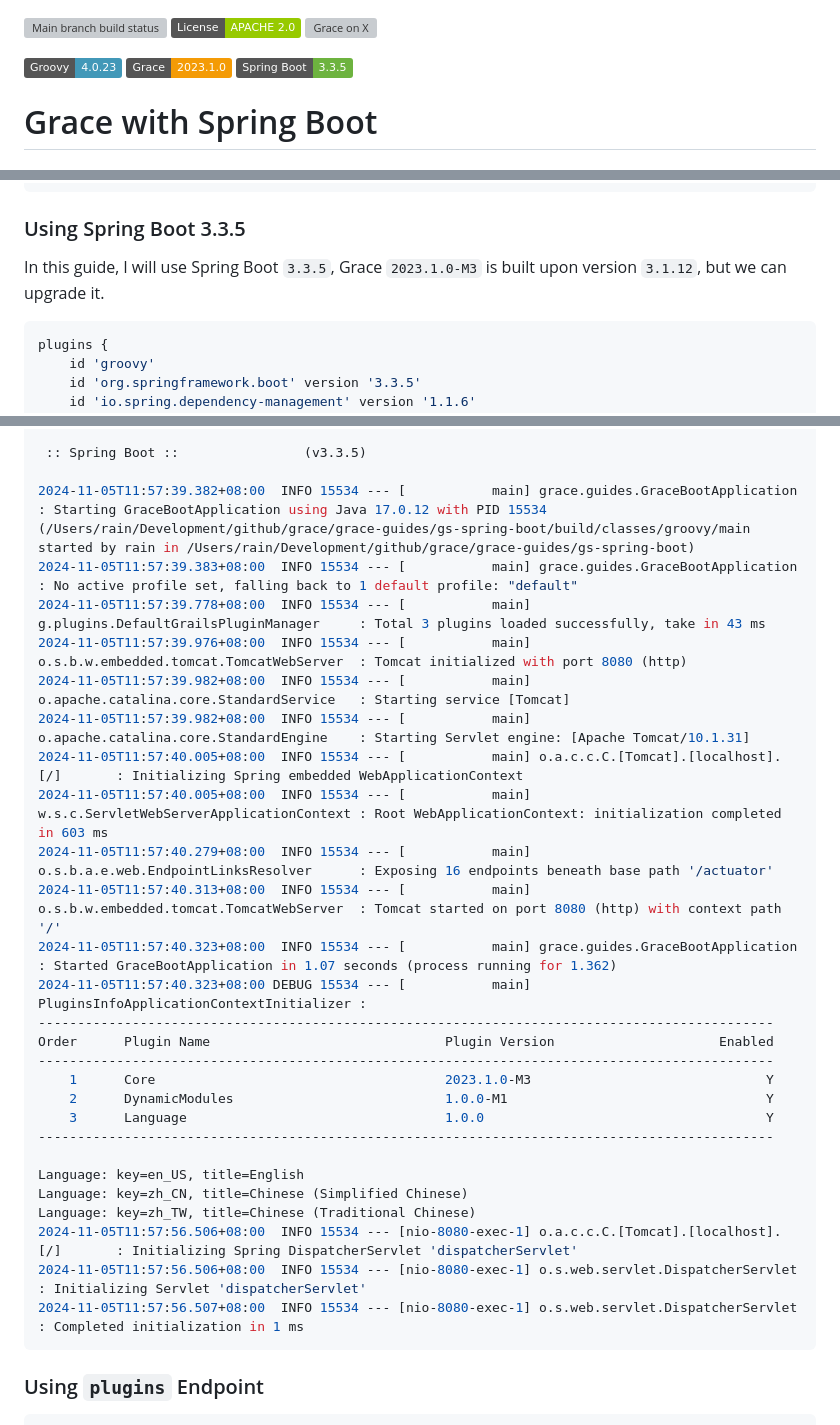
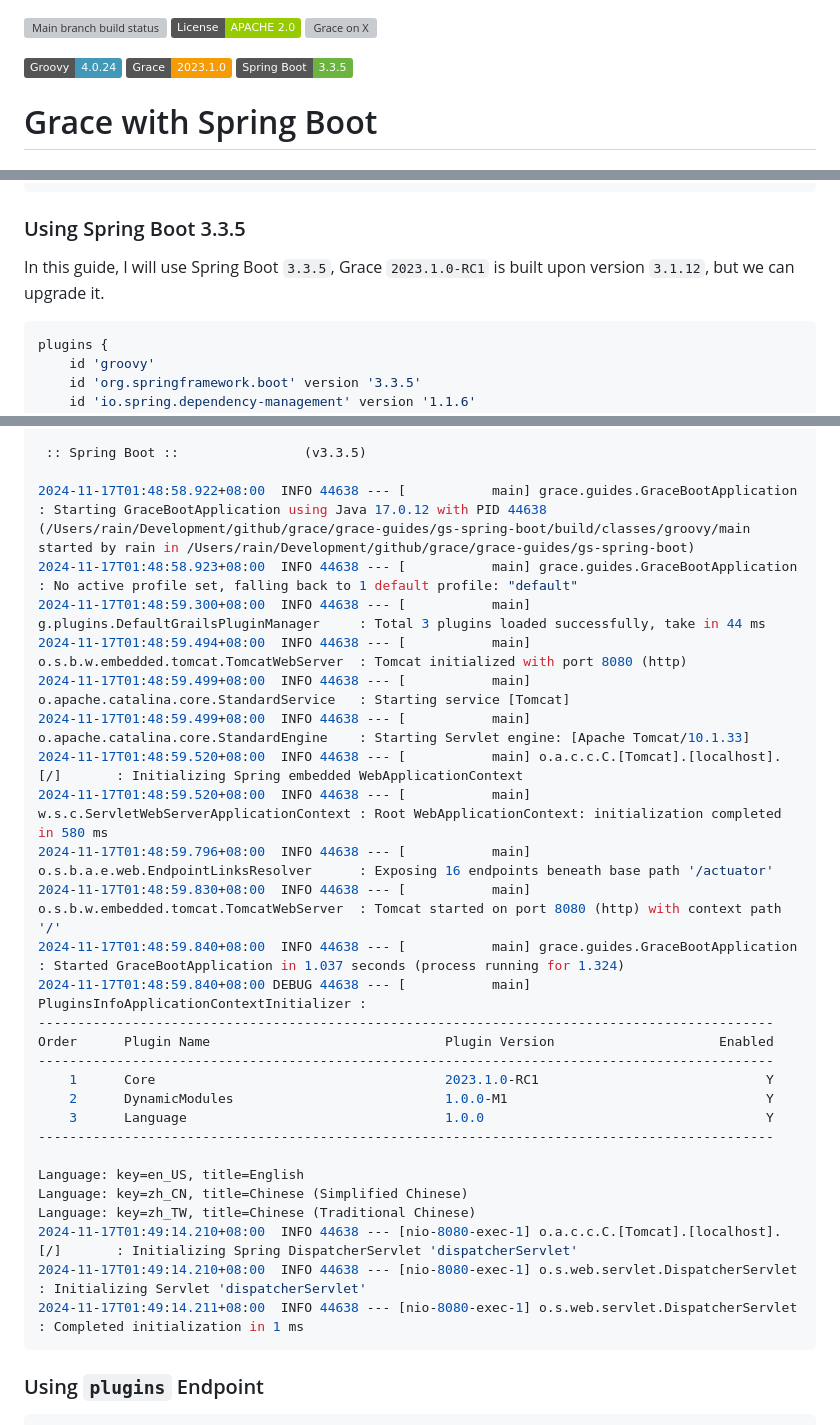
Before and after one commit to grace-guides/gs-spring-boot, a Markdown page: README.md, 3 parts joined by grey strips. GitHub-like rendering; badges without logos; grey boxes are pictures that could not be loaded.

````diff
--- a/README.md
+++ b/README.md
@@ -2,8 +2,8 @@
 [![Apache 2.0 license](https://img.shields.io/badge/License-APACHE%202.0-green.svg?logo=APACHE&style=flat)](https://opensource.org/licenses/Apache-2.0)
 [![Grace on X](https://img.shields.io/twitter/follow/graceframework?style=social)](https://twitter.com/graceframework)
 
-[![Groovy Version](https://img.shields.io/badge/Groovy-4.0.23-blue?style=flat&color=4298b8)](https://groovy-lang.org/releasenotes/groovy-4.0.html)
-[![Grace Version](https://img.shields.io/badge/Grace-2023.1.0-blue?style=flat&color=f49b06)](https://github.com/graceframework/grace-framework/releases/tag/v2023.1.0-M3)
+[![Groovy Version](https://img.shields.io/badge/Groovy-4.0.24-blue?style=flat&color=4298b8)](https://groovy-lang.org/releasenotes/groovy-4.0.html)
+[![Grace Version](https://img.shields.io/badge/Grace-2023.1.0-blue?style=flat&color=f49b06)](https://github.com/graceframework/grace-framework/releases/tag/v2023.1.0-RC1)
 [![Spring Boot Version](https://img.shields.io/badge/Spring_Boot-3.3.5-blue?style=flat&color=6db33f)](https://github.com/spring-projects/spring-boot/releases)
 
 # Grace with Spring Boot
@@ -18,7 +18,7 @@ spring init -a=gs-spring-boot -g=grace.guides -n="Grace Guide for Spring Boot" -
 
 ### Using Spring Boot 3.3.5
 
-In this guide, I will use Spring Boot `3.3.5`, Grace `2023.1.0-M3` is built upon version `3.1.12`, but we can upgrade it.
+In this guide, I will use Spring Boot `3.3.5`, Grace `2023.1.0-RC1` is built upon version `3.1.12`, but we can upgrade it.
 
 ```gradle
 plugins {
@@ -158,22 +158,22 @@ class GraceBootApplication implements CommandLineRunner {
 
  :: Spring Boot ::                (v3.3.5)
 
-2024-11-05T11:57:39.382+08:00  INFO 15534 --- [           main] grace.guides.GraceBootApplication        : Starting GraceBootApplication using Java 17.0.12 with PID 15534 (/Users/rain/Development/github/grace/grace-guides/gs-spring-boot/build/classes/groovy/main started by rain in /Users/rain/Development/github/grace/grace-guides/gs-spring-boot)
-2024-11-05T11:57:39.383+08:00  INFO 15534 --- [           main] grace.guides.GraceBootApplication        : No active profile set, falling back to 1 default profile: "default"
-2024-11-05T11:57:39.778+08:00  INFO 15534 --- [           main] g.plugins.DefaultGrailsPluginManager     : Total 3 plugins loaded successfully, take in 43 ms
-2024-11-05T11:57:39.976+08:00  INFO 15534 --- [           main] o.s.b.w.embedded.tomcat.TomcatWebServer  : Tomcat initialized with port 8080 (http)
-2024-11-05T11:57:39.982+08:00  INFO 15534 --- [           main] o.apache.catalina.core.StandardService   : Starting service [Tomcat]
-2024-11-05T11:57:39.982+08:00  INFO 15534 --- [           main] o.apache.catalina.core.StandardEngine    : Starting Servlet engine: [Apache Tomcat/10.1.31]
-2024-11-05T11:57:40.005+08:00  INFO 15534 --- [           main] o.a.c.c.C.[Tomcat].[localhost].[/]       : Initializing Spring embedded WebApplicationContext
-2024-11-05T11:57:40.005+08:00  INFO 15534 --- [           main] w.s.c.ServletWebServerApplicationContext : Root WebApplicationContext: initialization completed in 603 ms
-2024-11-05T11:57:40.279+08:00  INFO 15534 --- [           main] o.s.b.a.e.web.EndpointLinksResolver      : Exposing 16 endpoints beneath base path '/actuator'
-2024-11-05T11:57:40.313+08:00  INFO 15534 --- [           main] o.s.b.w.embedded.tomcat.TomcatWebServer  : Tomcat started on port 8080 (http) with context path '/'
-2024-11-05T11:57:40.323+08:00  INFO 15534 --- [           main] grace.guides.GraceBootApplication        : Started GraceBootApplication in 1.07 seconds (process running for 1.362)
-2024-11-05T11:57:40.323+08:00 DEBUG 15534 --- [           main] PluginsInfoApplicationContextInitializer :
+2024-11-17T01:48:58.922+08:00  INFO 44638 --- [           main] grace.guides.GraceBootApplication        : Starting GraceBootApplication using Java 17.0.12 with PID 44638 (/Users/rain/Development/github/grace/grace-guides/gs-spring-boot/build/classes/groovy/main started by rain in /Users/rain/Development/github/grace/grace-guides/gs-spring-boot)
+2024-11-17T01:48:58.923+08:00  INFO 44638 --- [           main] grace.guides.GraceBootApplication        : No active profile set, falling back to 1 default profile: "default"
+2024-11-17T01:48:59.300+08:00  INFO 44638 --- [           main] g.plugins.DefaultGrailsPluginManager     : Total 3 plugins loaded successfully, take in 44 ms
+2024-11-17T01:48:59.494+08:00  INFO 44638 --- [           main] o.s.b.w.embedded.tomcat.TomcatWebServer  : Tomcat initialized with port 8080 (http)
+2024-11-17T01:48:59.499+08:00  INFO 44638 --- [           main] o.apache.catalina.core.StandardService   : Starting service [Tomcat]
+2024-11-17T01:48:59.499+08:00  INFO 44638 --- [           main] o.apache.catalina.core.StandardEngine    : Starting Servlet engine: [Apache Tomcat/10.1.33]
+2024-11-17T01:48:59.520+08:00  INFO 44638 --- [           main] o.a.c.c.C.[Tomcat].[localhost].[/]       : Initializing Spring embedded WebApplicationContext
+2024-11-17T01:48:59.520+08:00  INFO 44638 --- [           main] w.s.c.ServletWebServerApplicationContext : Root WebApplicationContext: initialization completed in 580 ms
+2024-11-17T01:48:59.796+08:00  INFO 44638 --- [           main] o.s.b.a.e.web.EndpointLinksResolver      : Exposing 16 endpoints beneath base path '/actuator'
+2024-11-17T01:48:59.830+08:00  INFO 44638 --- [           main] o.s.b.w.embedded.tomcat.TomcatWebServer  : Tomcat started on port 8080 (http) with context path '/'
+2024-11-17T01:48:59.840+08:00  INFO 44638 --- [           main] grace.guides.GraceBootApplication        : Started GraceBootApplication in 1.037 seconds (process running for 1.324)
+2024-11-17T01:48:59.840+08:00 DEBUG 44638 --- [           main] PluginsInfoApplicationContextInitializer :
 ----------------------------------------------------------------------------------------------
 Order      Plugin Name                              Plugin Version                     Enabled
 ----------------------------------------------------------------------------------------------
-    1      Core                                     2023.1.0-M3                              Y
+    1      Core                                     2023.1.0-RC1                             Y
     2      DynamicModules                           1.0.0-M1                                 Y
     3      Language                                 1.0.0                                    Y
 ----------------------------------------------------------------------------------------------
@@ -181,9 +181,9 @@ Order      Plugin Name                              Plugin Version
 Language: key=en_US, title=English
 Language: key=zh_CN, title=Chinese (Simplified Chinese)
 Language: key=zh_TW, title=Chinese (Traditional Chinese)
-2024-11-05T11:57:56.506+08:00  INFO 15534 --- [nio-8080-exec-1] o.a.c.c.C.[Tomcat].[localhost].[/]       : Initializing Spring DispatcherServlet 'dispatcherServlet'
-2024-11-05T11:57:56.506+08:00  INFO 15534 --- [nio-8080-exec-1] o.s.web.servlet.DispatcherServlet        : Initializing Servlet 'dispatcherServlet'
-2024-11-05T11:57:56.507+08:00  INFO 15534 --- [nio-8080-exec-1] o.s.web.servlet.DispatcherServlet        : Completed initialization in 1 ms
+2024-11-17T01:49:14.210+08:00  INFO 44638 --- [nio-8080-exec-1] o.a.c.c.C.[Tomcat].[localhost].[/]       : Initializing Spring DispatcherServlet 'dispatcherServlet'
+2024-11-17T01:49:14.210+08:00  INFO 44638 --- [nio-8080-exec-1] o.s.web.servlet.DispatcherServlet        : Initializing Servlet 'dispatcherServlet'
+2024-11-17T01:49:14.211+08:00  INFO 44638 --- [nio-8080-exec-1] o.s.web.servlet.DispatcherServlet        : Completed initialization in 1 ms
 ```
 
 ### Using `plugins` Endpoint
````
Also changed, not shown: other parts of README.md (+2 -2 lines).
